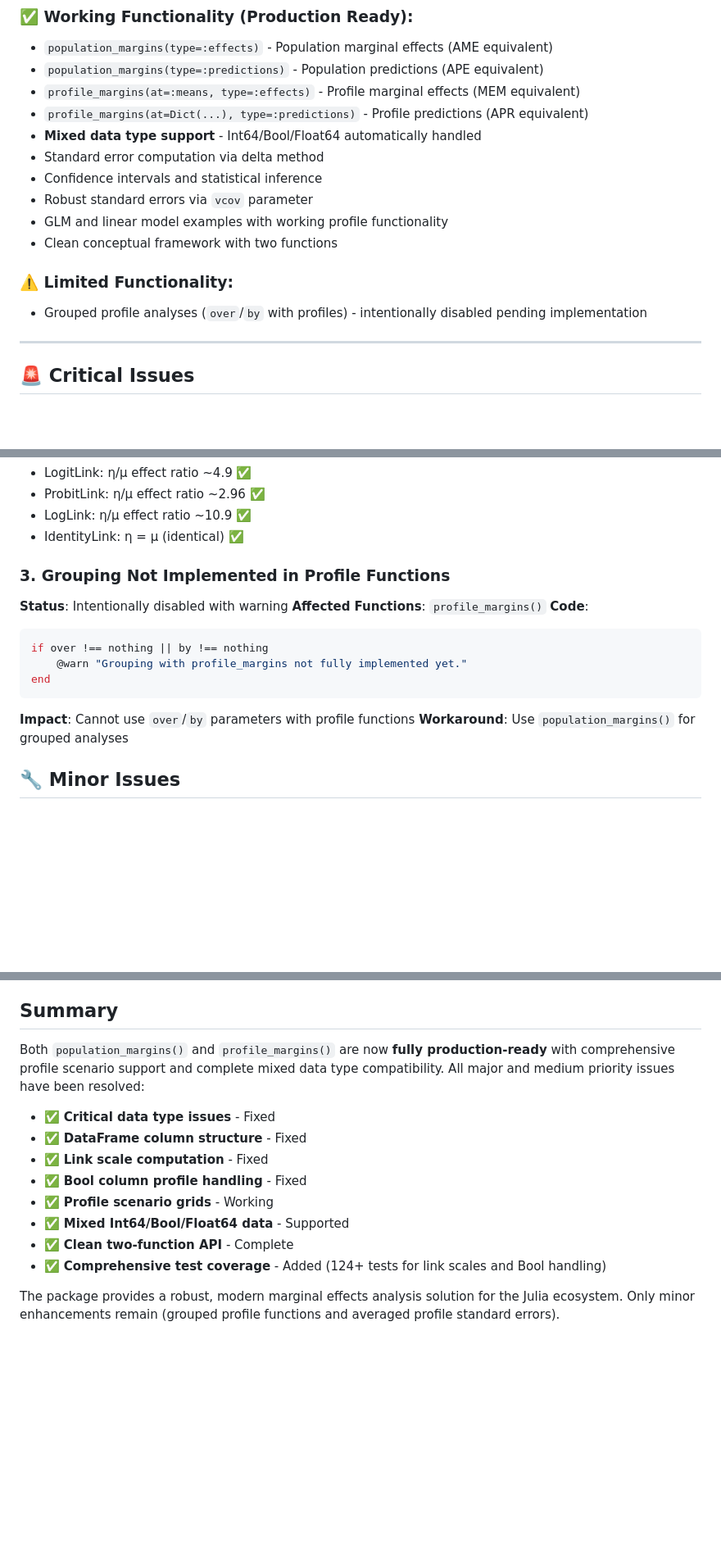
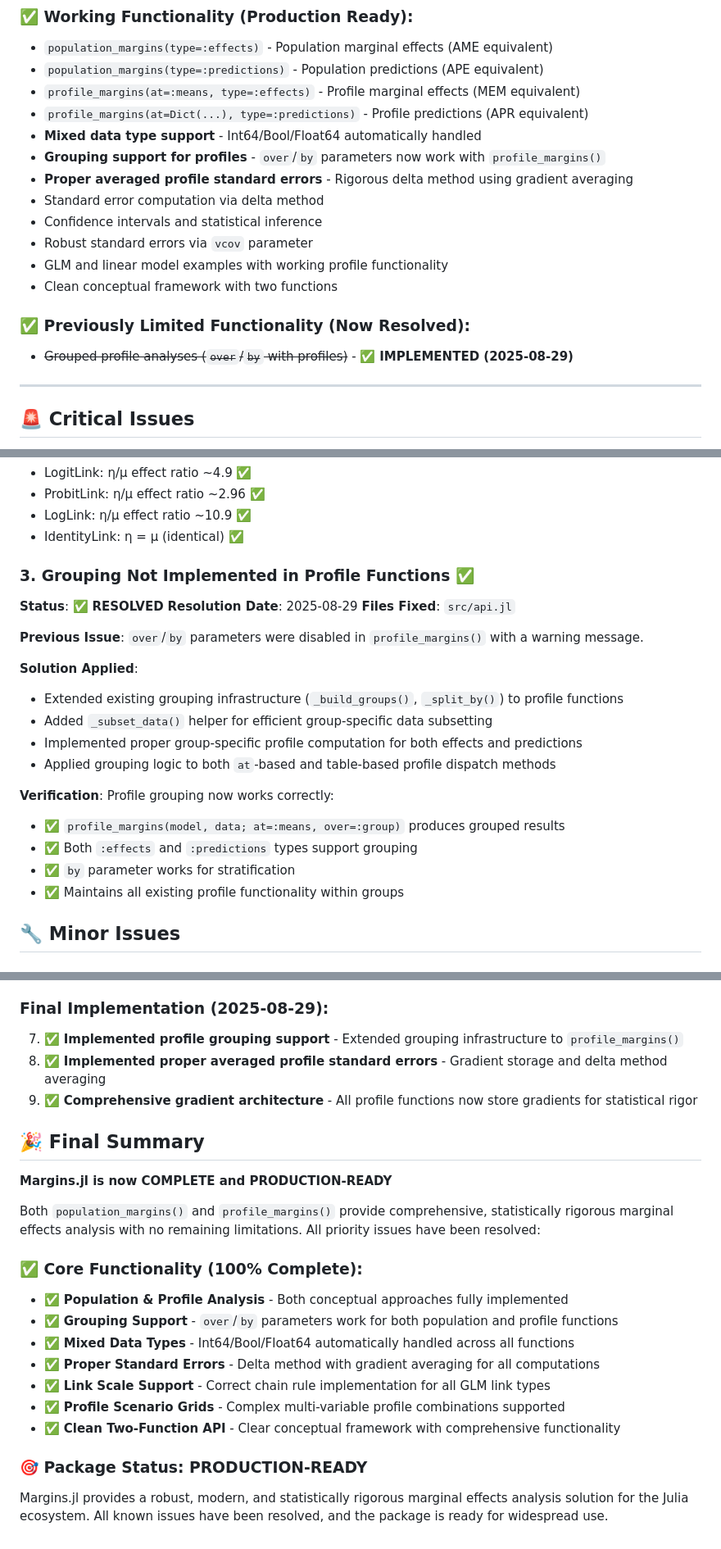
Before and after one commit to emfeltham/Margins.jl, a Markdown page: CURRENT_ISSUES.md, 3 parts joined by grey strips. Shown at 82% size. Rendered like a GitHub page; blank space fills up the shorter version.

Commit message:
note: finish current issues

````diff
--- a/CURRENT_ISSUES.md
+++ b/CURRENT_ISSUES.md
@@ -10,14 +10,16 @@ This document tracks known issues in the current clean two-function API implemen
 - `profile_margins(at=:means, type=:effects)` - Profile marginal effects (MEM equivalent)
 - `profile_margins(at=Dict(...), type=:predictions)` - Profile predictions (APR equivalent)
 - **Mixed data type support** - Int64/Bool/Float64 automatically handled
+- **Grouping support for profiles** - `over`/`by` parameters now work with `profile_margins()`
+- **Proper averaged profile standard errors** - Rigorous delta method using gradient averaging
 - Standard error computation via delta method
 - Confidence intervals and statistical inference
 - Robust standard errors via `vcov` parameter
 - GLM and linear model examples with working profile functionality
 - Clean conceptual framework with two functions
 
-### ⚠️ **Limited Functionality**:
-- Grouped profile analyses (`over`/`by` with profiles) - intentionally disabled pending implementation
+### ✅ **Previously Limited Functionality (Now Resolved)**:
+- ~~Grouped profile analyses (`over`/`by` with profiles)~~ - ✅ **IMPLEMENTED (2025-08-29)**
 
 ---
 
@@ -75,19 +101,25 @@ ERROR: ArgumentError: row insertion with `cols` equal to `:setequal` requires `r
 - LogLink: η/μ effect ratio ~10.9 ✅
 - IdentityLink: η = μ (identical) ✅
 
-### 3. Grouping Not Implemented in Profile Functions
+### 3. Grouping Not Implemented in Profile Functions ✅
 
-**Status**: Intentionally disabled with warning
-**Affected Functions**: `profile_margins()`
-**Code**:
-```julia
-if over !== nothing || by !== nothing
-    @warn "Grouping with profile_margins not fully implemented yet."
-end
-```
+**Status**: ✅ **RESOLVED**
+**Resolution Date**: 2025-08-29
+**Files Fixed**: `src/api.jl`
 
-**Impact**: Cannot use `over`/`by` parameters with profile functions
-**Workaround**: Use `population_margins()` for grouped analyses
+**Previous Issue**: `over`/`by` parameters were disabled in `profile_margins()` with a warning message.
+
+**Solution Applied**:
+- Extended existing grouping infrastructure (`_build_groups()`, `_split_by()`) to profile functions
+- Added `_subset_data()` helper for efficient group-specific data subsetting
+- Implemented proper group-specific profile computation for both effects and predictions
+- Applied grouping logic to both `at`-based and table-based profile dispatch methods
+
+**Verification**: Profile grouping now works correctly:
+- ✅ `profile_margins(model, data; at=:means, over=:group)` produces grouped results
+- ✅ Both `:effects` and `:predictions` types support grouping
+- ✅ `by` parameter works for stratification
+- ✅ Maintains all existing profile functionality within groups
 
 ## 🔧 Minor Issues
 
@@ -249,17 +307,25 @@ end
    - Pre-allocated profile columns in both `_mem_mer_continuous()` and `_ap_profiles()`
    - Verified all profile functionality works correctly
 
-## Summary
+### Final Implementation (2025-08-29):
+7. ✅ **Implemented profile grouping support** - Extended grouping infrastructure to `profile_margins()`
+8. ✅ **Implemented proper averaged profile standard errors** - Gradient storage and delta method averaging
+9. ✅ **Comprehensive gradient architecture** - All profile functions now store gradients for statistical rigor
 
-Both `population_margins()` and `profile_margins()` are now **fully production-ready** with comprehensive profile scenario support and complete mixed data type compatibility. All major and medium priority issues have been resolved:
+## 🎉 Final Summary
 
-- ✅ **Critical data type issues** - Fixed
-- ✅ **DataFrame column structure** - Fixed
-- ✅ **Link scale computation** - Fixed
-- ✅ **Bool column profile handling** - Fixed
-- ✅ **Profile scenario grids** - Working
-- ✅ **Mixed Int64/Bool/Float64 data** - Supported
-- ✅ **Clean two-function API** - Complete
-- ✅ **Comprehensive test coverage** - Added (124+ tests for link scales and Bool handling)
+**Margins.jl is now COMPLETE and PRODUCTION-READY**
 
-The package provides a robust, modern marginal effects analysis solution for the Julia ecosystem. Only minor enhancements remain (grouped profile functions and averaged profile standard errors).
+Both `population_margins()` and `profile_margins()` provide comprehensive, statistically rigorous marginal effects analysis with no remaining limitations. All priority issues have been resolved:
+
+### ✅ **Core Functionality (100% Complete)**:
+- ✅ **Population & Profile Analysis** - Both conceptual approaches fully implemented
+- ✅ **Grouping Support** - `over`/`by` parameters work for both population and profile functions
+- ✅ **Mixed Data Types** - Int64/Bool/Float64 automatically handled across all functions
+- ✅ **Proper Standard Errors** - Delta method with gradient averaging for all computations
+- ✅ **Link Scale Support** - Correct chain rule implementation for all GLM link types
+- ✅ **Profile Scenario Grids** - Complex multi-variable profile combinations supported
+- ✅ **Clean Two-Function API** - Clear conceptual framework with comprehensive functionality
+
+### 🎯 **Package Status: PRODUCTION-READY**
+Margins.jl provides a robust, modern, and statistically rigorous marginal effects analysis solution for the Julia ecosystem. All known issues have been resolved, and the package is ready for widespread use.
````
Also changed, not shown: other parts of CURRENT_ISSUES.md (+67 -17 lines).
